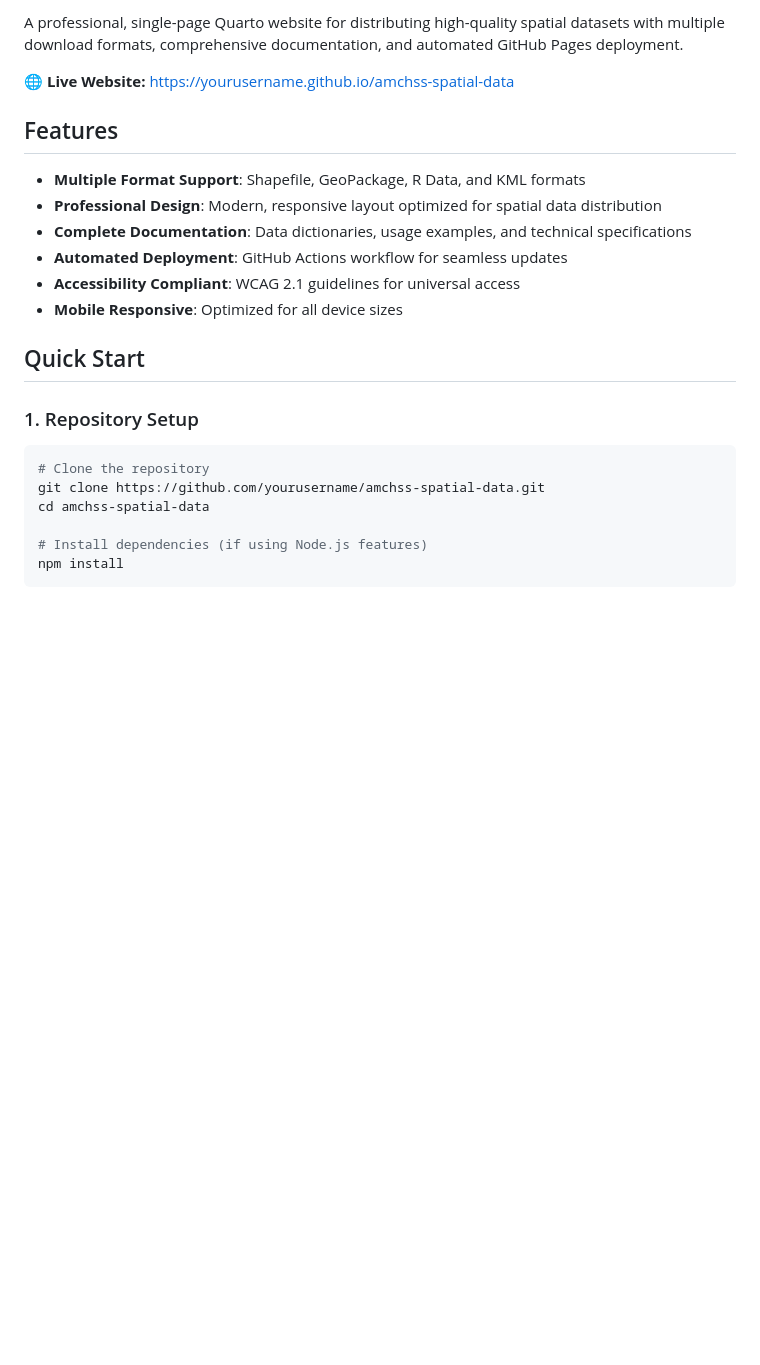
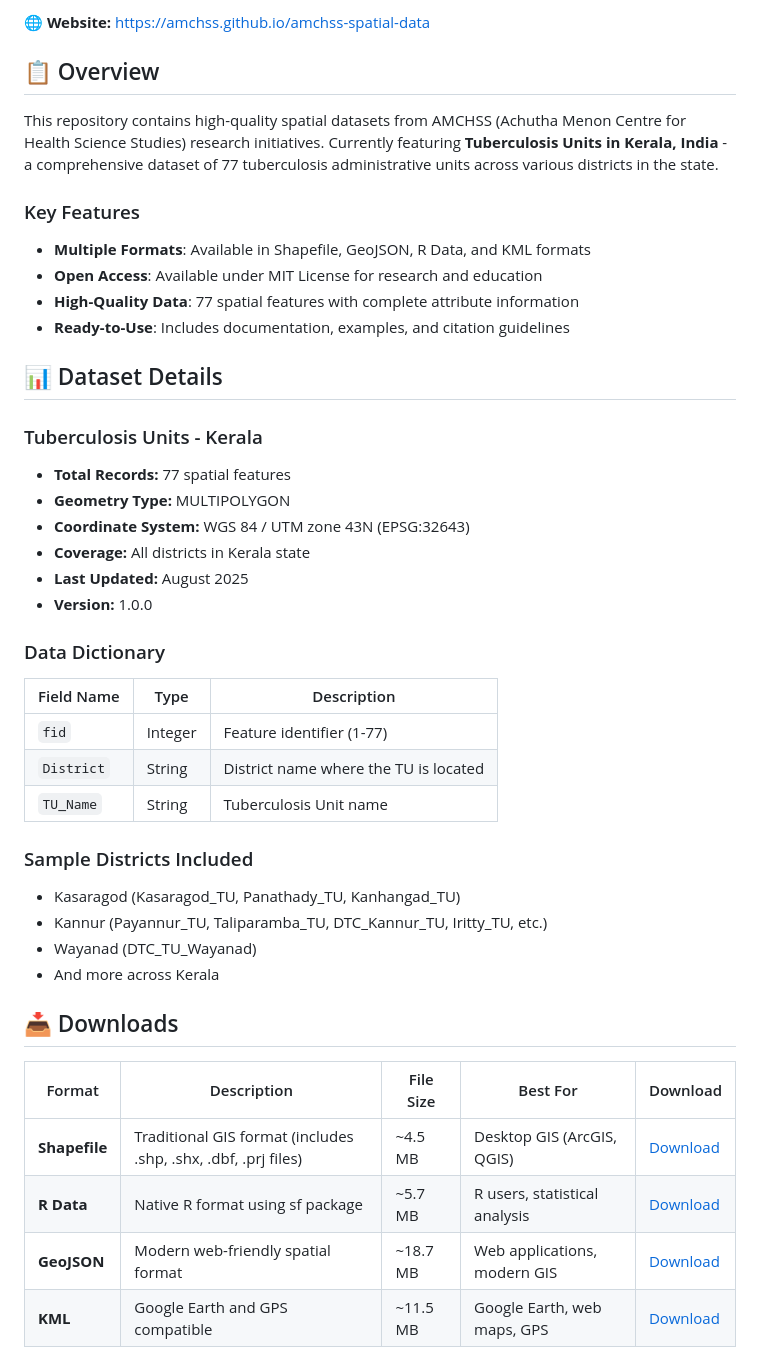
Before and after one commit to amchss/amchss-spatial-data, a Markdown page: README.md, the part around one of its changes. Rendered like a GitHub page; blank space fills up the shorter version.

````diff
--- a/README.md
+++ b/README.md
@@ -5,24 +4,49 @@
 
-A professional, single-page Quarto website for distributing high-quality spatial datasets with multiple download formats, comprehensive documentation, and automated GitHub Pages deployment.
+🌐 **Website:** [https://amchss.github.io/amchss-spatial-data](https://amchss.github.io/amchss-spatial-data)
 
-🌐 **Live Website:** [https://yourusername.github.io/amchss-spatial-data](https://yourusername.github.io/amchss-spatial-data)
+## 📋 Overview
 
-## Features
+This repository contains high-quality spatial datasets from AMCHSS (Achutha Menon Centre for Health Science Studies) research initiatives. Currently featuring **Tuberculosis Units in Kerala, India** - a comprehensive dataset of 77 tuberculosis administrative units across various districts in the state.
 
-- **Multiple Format Support**: Shapefile, GeoPackage, R Data, and KML formats
-- **Professional Design**: Modern, responsive layout optimized for spatial data distribution
-- **Complete Documentation**: Data dictionaries, usage examples, and technical specifications
-- **Automated Deployment**: GitHub Actions workflow for seamless updates
-- **Accessibility Compliant**: WCAG 2.1 guidelines for universal access
-- **Mobile Responsive**: Optimized for all device sizes
+### Key Features
 
-## Quick Start
+- **Multiple Formats**: Available in Shapefile, GeoJSON, R Data, and KML formats
+- **Open Access**: Available under MIT License for research and education
+- **High-Quality Data**: 77 spatial features with complete attribute information
+- **Ready-to-Use**: Includes documentation, examples, and citation guidelines
 
-### 1. Repository Setup
-```bash
-# Clone the repository
-git clone https://github.com/yourusername/amchss-spatial-data.git
-cd amchss-spatial-data
+## 📊 Dataset Details
 
-# Install dependencies (if using Node.js features)
-npm install
+### Tuberculosis Units - Kerala
+
+- **Total Records:** 77 spatial features
+- **Geometry Type:** MULTIPOLYGON
+- **Coordinate System:** WGS 84 / UTM zone 43N (EPSG:32643)
+- **Coverage:** All districts in Kerala state
+- **Last Updated:** August 2025
+- **Version:** 1.0.0
+
+### Data Dictionary
+
+| Field Name | Type    | Description                           |
+|------------|---------|---------------------------------------|
+| `fid`      | Integer | Feature identifier (1-77)             |
+| `District` | String  | District name where the TU is located |
+| `TU_Name`  | String  | Tuberculosis Unit name                |
+
+### Sample Districts Included
+
+- Kasaragod (Kasaragod_TU, Panathady_TU, Kanhangad_TU)
+- Kannur (Payannur_TU, Taliparamba_TU, DTC_Kannur_TU, Iritty_TU, etc.)
+- Wayanad (DTC_TU_Wayanad)
+- And more across Kerala
+
+## 📥 Downloads
+
+| Format | Description | File Size | Best For | Download |
+|--------|-------------|-----------|----------|----------|
+| **Shapefile** | Traditional GIS format (includes .shp, .shx, .dbf, .prj files) | ~4.5 MB | Desktop GIS (ArcGIS, QGIS) | [Download](https://amchss.github.io/amchss-spatial-data/data/tuberculosis_units_kerala.zip) |
+| **R Data** | Native R format using sf package | ~5.7 MB | R users, statistical analysis | [Download](https://amchss.github.io/amchss-spatial-data/data/tuberculosis_units_kerala.rds) |
+| **GeoJSON** | Modern web-friendly spatial format | ~18.7 MB | Web applications, modern GIS | [Download](https://amchss.github.io/amchss-spatial-data/data/tuberculosis_units_kerala.geojson) |
+| **KML** | Google Earth and GPS compatible | ~11.5 MB | Google Earth, web maps, GPS | [Download](https://amchss.github.io/amchss-spatial-data/data/tuberculosis_units_kerala.kml) |
+
````
Also changed, not shown: other parts of README.md (+57 -188 lines).
